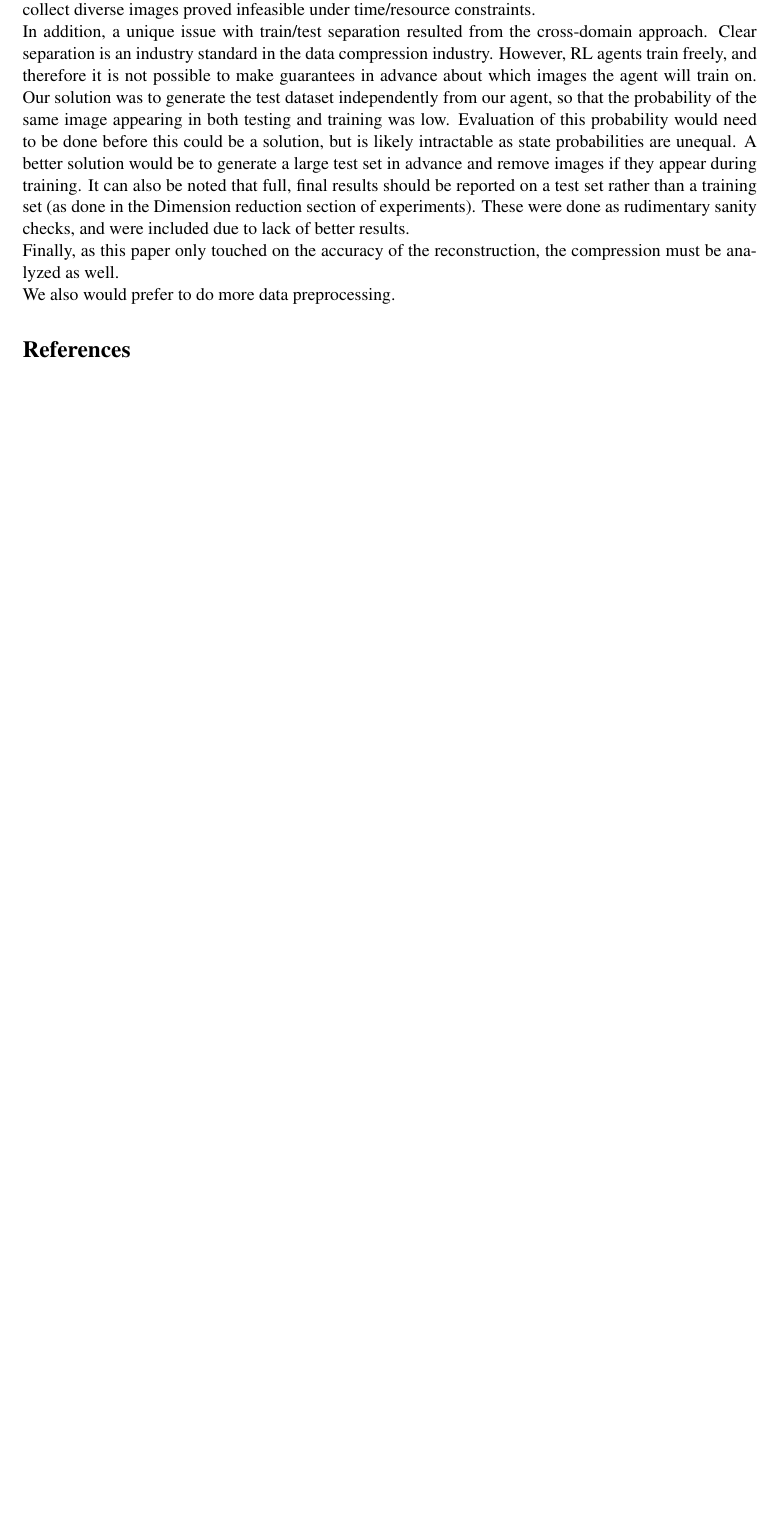
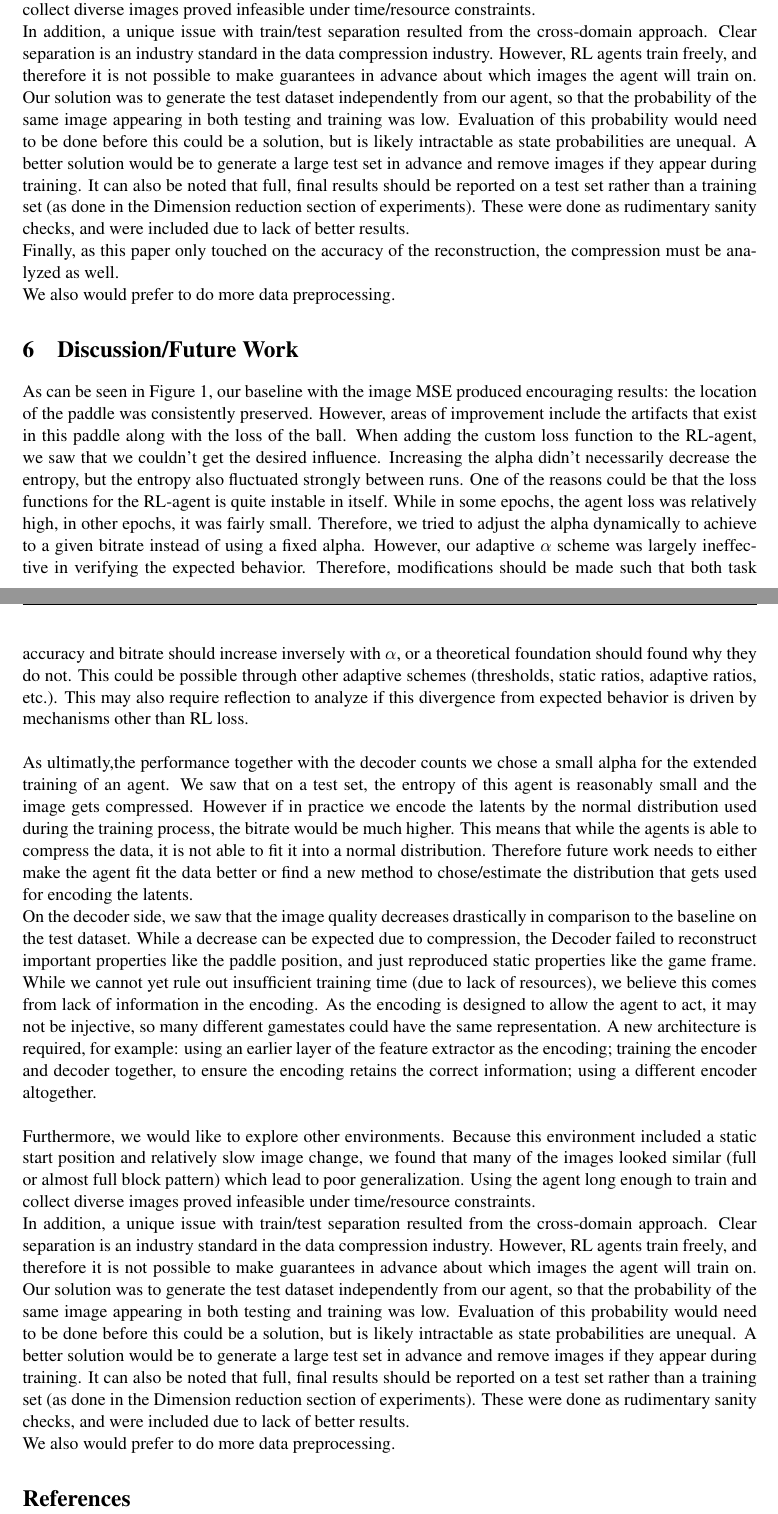
Before and after one commit to jabader97/DataCompression, a LaTeX document (doc/final_paper/final_paper.tex, which reads doc/final_paper/tex/05_Discussion.tex): part of page 7 of 7 before the commit and two parts of pages 7 and 8 of 8 after it, the two joined at a grey line, cut so that both start at the same text, the shorter picture padded with empty space. Compiled offline with pdfLaTeX.

Commit message:
added to discussion

```diff
--- a/doc/final_paper/tex/05_Discussion.tex
+++ b/doc/final_paper/tex/05_Discussion.tex
@@ -1,9 +1,109 @@
 \section{Discussion/Future Work}
-As can be seen in Figure 1, our baseline with the image MSE produced encouraging results: the location of the paddle was consistently preserved. However, areas of improvement include the artifacts that exist in this paddle along with the loss of the ball. As seen in Figure 2, use of the latent loss scheme resulted in extreme artifacts, as well as the loss of the paddle and did not result in ball recovery. A new scheme would be needed.\\
-Next, our adaptive $\alpha$ scheme was largely ineffective in verifying the expected behavior. Therefore, modifications should be made such that both task accuracy and bitrate should increase inversely with $\alpha$, or a theoretical foundation should found why they do not. This could be possible through other adaptive schemes (thresholds, static ratios, adaptive ratios, etc.). This may also require reflection to analyze if this divergence from expected behavior is driven by mechanisms other than RL loss. \\
-On a higher level, our agent suffers from poor generalization. While we cannot yet rule out insufficient training time (due to lack of resources), we believe this comes from lack of information in the encoding. As the encoding is designed to allow the agent to act, it may not be injective. A new architecture is required, for example: using an earlier layer of the feature extractor as the encoding; training the encoder and decoder together, to ensure the encoding retains the correct information; using a different encoder altogether.\\
-Furthermore, we would like to explore other environments. Because this environment included a static start position and relatively slow image change, we found that many of the images looked similar (full or almost full block pattern) which lead to poor generalization. Using the agent long enough to train and collect diverse images proved infeasible under time/resource constraints.\\
-In addition, a unique issue with train/test separation resulted from the cross-domain approach. Clear separation is an industry standard in the data compression industry. However, RL agents train freely, and therefore it is not possible to make guarantees in advance about which images the agent will train on. Our solution was to generate the test dataset independently from our agent, so that the probability of the same image appearing in both testing and training was low. Evaluation of this probability would need to be done before this could be a solution, but is likely intractable as state probabilities are unequal. A better solution would be to generate a large test set in advance and remove images if they appear during training. It can also be noted that full, final results should be reported on a test set rather than a training set (as done in the Dimension reduction section of experiments). These were done as rudimentary sanity checks, and were included due to lack of better results.\\
-Finally, as this paper only touched on the accuracy of the reconstruction, the compression must be analyzed as well.
-\\
+As can be seen in Figure 1, our baseline with the image MSE produced encouraging
+results: the location of the paddle was consistently preserved. However, areas
+of improvement include the artifacts that exist in this paddle along with the
+loss of the ball. As seen in Figure 2, use of the latent loss scheme resulted in
+extreme artifacts, as well as the loss of the paddle and did not result in ball
+recovery. A new scheme would be needed.\\
+Next, our adaptive $\alpha$ scheme was largely ineffective in verifying the
+expected behavior. Therefore, modifications should be made such that both task
+accuracy and bitrate should increase inversely with $\alpha$, or a theoretical
+foundation should found why they do not. This could be possible through other
+adaptive schemes (thresholds, static ratios, adaptive ratios, etc.). This may
+also require reflection to analyze if this divergence from expected behavior is
+driven by mechanisms other than RL loss. \\
+On a higher level, our agent suffers from poor generalization. While we cannot
+yet rule out insufficient training time (due to lack of resources), we believe
+this comes from lack of information in the encoding. As the encoding is designed
+to allow the agent to act, it may not be injective. A new architecture is
+required, for example: using an earlier layer of the feature extractor as the
+encoding; training the encoder and decoder together, to ensure the encoding
+retains the correct information; using a different encoder altogether.\\
+Furthermore, we would like to explore other environments. Because this
+environment included a static start position and relatively slow image change,
+we found that many of the images looked similar (full or almost full block
+pattern) which lead to poor generalization. Using the agent long enough to train
+and collect diverse images proved infeasible under time/resource constraints.\\
+In addition, a unique issue with train/test separation resulted from the
+cross-domain approach. Clear separation is an industry standard in the data
+compression industry. However, RL agents train freely, and therefore it is not
+possible to make guarantees in advance about which images the agent will train
+on. Our solution was to generate the test dataset independently from our agent,
+so that the probability of the same image appearing in both testing and training
+was low. Evaluation of this probability would need to be done before this could
+be a solution, but is likely intractable as state probabilities are unequal. A
+better solution would be to generate a large test set in advance and remove
+images if they appear during training. It can also be noted that full, final
+results should be reported on a test set rather than a training set (as done in
+the Dimension reduction section of experiments). These were done as rudimentary
+sanity checks, and were included due to lack of better results.\\
+Finally, as this paper only touched on the accuracy of the reconstruction, the
+compression must be analyzed as well. \\
 We also would prefer to do more data preprocessing.
+
+
+\section{Discussion/Future Work}
+As can be seen in Figure 1, our baseline with the image MSE produced encouraging
+results: the location of the paddle was consistently preserved. However, areas
+of improvement include the artifacts that exist in this paddle along with the
+loss of the ball.
+%  As seen in Figure 2, use of the latent loss scheme resulted in
+% extreme artifacts, as well as the loss of the paddle and did not result in ball
+% recovery. A new scheme would be needed.\\
+When adding the custom loss function to the RL-agent, we saw that we couldn't
+get the desired influence. Increasing the alpha didn't necessarily decrease the
+entropy, but the entropy also fluctuated strongly between runs. One of the
+reasons could be that the loss functions for the RL-agent is quite instable in
+itself. While in some epochs, the agent loss was relatively high, in other
+epochs, it was fairly small. Therefore, we tried to adjust the alpha dynamically
+to achieve to a given bitrate instead of using a fixed alpha. However, our
+adaptive $\alpha$ scheme was largely ineffective in verifying the expected
+behavior. Therefore, modifications should be made such that both task accuracy
+and bitrate should increase inversely with $\alpha$, or a theoretical foundation
+should found why they do not. This could be possible through other adaptive
+schemes (thresholds, static ratios, adaptive ratios, etc.). This may also
+require reflection to analyze if this divergence from expected behavior is
+driven by mechanisms other than RL loss. \\
+
+As ultimatly,the performance together with the decoder counts we chose a small
+alpha for the extended training of an agent. We saw that on a test set, the
+entropy of this agent is reasonably small and the image gets compressed. However
+if in practice we encode the latents by the normal distribution used during the
+training process, the bitrate would be much higher. This means that while
+the agents is able to compress the data, it is not able to fit it into a normal
+distribution. Therefore future work needs to either make the agent fit the data
+better or find a new method to chose/estimate the distribution that gets used
+for encoding the latents.
+
+On the decoder side, we saw that the image quality decreases drastically in
+comparison to the baseline on the test dataset. While a decrease can be expected
+due to compression, the Decoder failed to reconstruct important properties like
+the paddle position, and just reproduced static properties like the game frame.
+While we cannot yet rule out insufficient training time (due to lack of
+resources), we believe this comes from lack of information in the encoding. As
+the encoding is designed to allow the agent to act, it may not be injective, so
+many different gamestates could have the same representation. A new architecture
+is required, for example: using an earlier layer of the feature extractor as the
+encoding; training the encoder and decoder together, to ensure the encoding
+retains the correct information; using a different encoder altogether.\\
+
+
+Furthermore, we would like to explore other environments. Because this
+environment included a static start position and relatively slow image change,
+we found that many of the images looked similar (full or almost full block
+pattern) which lead to poor generalization. Using the agent long enough to train
+and collect diverse images proved infeasible under time/resource constraints.\\
+In addition, a unique issue with train/test separation resulted from the
+cross-domain approach. Clear separation is an industry standard in the data
+compression industry. However, RL agents train freely, and therefore it is not
+possible to make guarantees in advance about which images the agent will train
+on. Our solution was to generate the test dataset independently from our agent,
+so that the probability of the same image appearing in both testing and training
+was low. Evaluation of this probability would need to be done before this could
+be a solution, but is likely intractable as state probabilities are unequal. A
+better solution would be to generate a large test set in advance and remove
+images if they appear during training. It can also be noted that full, final
+results should be reported on a test set rather than a training set (as done in
+the Dimension reduction section of experiments). These were done as rudimentary
+sanity checks, and were included due to lack of better results.\\
+We also would prefer to do more data preprocessing.
```
